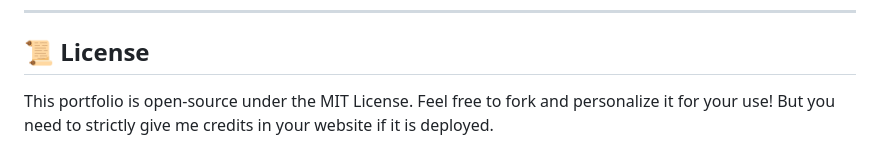
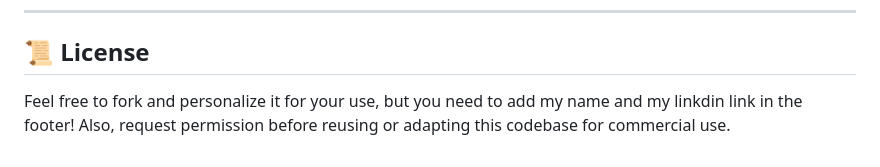
Before and after one commit to Aman-Haris/aman-haris-portfolio, a Markdown page: README.MD, the part around the change. Drawn GitHub-style.

```diff
--- a/README.MD
+++ b/README.MD
@@ -105,4 +105,4 @@ For your own deployment:
 
 ## 📜 License
 
-This portfolio is open-source under the MIT License. Feel free to fork and personalize it for your use! But you need to strictly give me credits in your website if it is deployed.
+Feel free to fork and personalize it for your use, but you need to add my name and my linkdin link in the footer! Also, request permission before reusing or adapting this codebase for commercial use.
```
